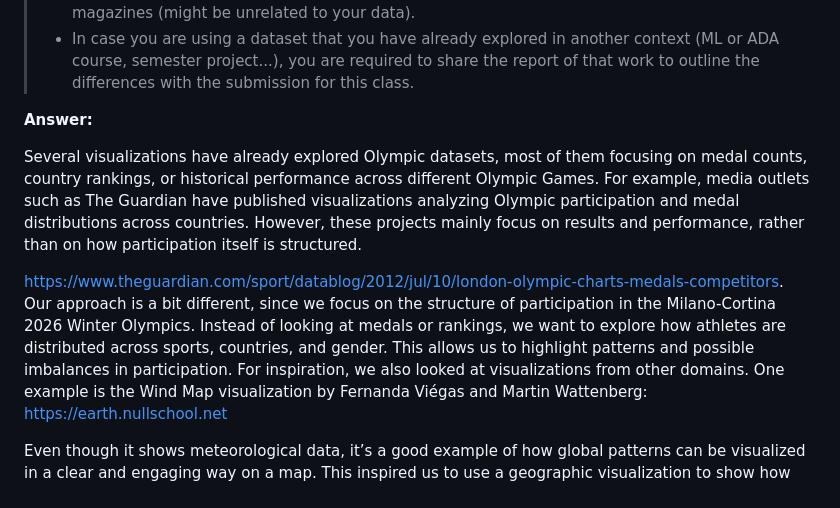
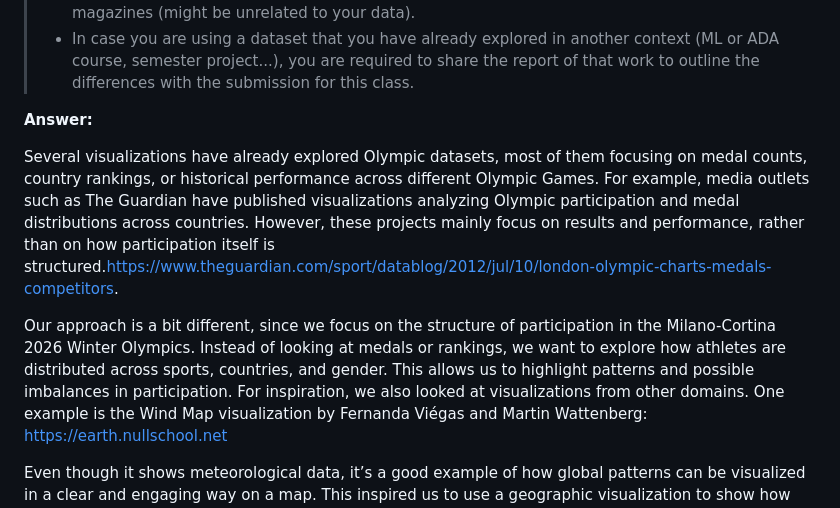
Before and after one commit to com-480-data-visualization/VizLaLune, a Markdown page: README.md, the part around the change. Rendered like a GitHub page.

```diff
--- a/README.md
+++ b/README.md
@@ -81,9 +81,9 @@ For pre-processing (based on exploration):
 
 **Answer:**
 
-Several visualizations have already explored Olympic datasets, most of them focusing on medal counts, country rankings, or historical performance across different Olympic Games. For example, media outlets such as The Guardian have published visualizations analyzing Olympic participation and medal distributions across countries. However, these projects mainly focus on results and performance, rather than on how participation itself is structured.
+Several visualizations have already explored Olympic datasets, most of them focusing on medal counts, country rankings, or historical performance across different Olympic Games. For example, media outlets such as The Guardian have published visualizations analyzing Olympic participation and medal distributions across countries. However, these projects mainly focus on results and performance, rather than on how participation itself is structured.https://www.theguardian.com/sport/datablog/2012/jul/10/london-olympic-charts-medals-competitors.
 
-https://www.theguardian.com/sport/datablog/2012/jul/10/london-olympic-charts-medals-competitors. Our approach is a bit different, since we focus on the structure of participation in the Milano-Cortina 2026 Winter Olympics. Instead of looking at medals or rankings, we want to explore how athletes are distributed across sports, countries, and gender. This allows us to highlight patterns and possible imbalances in participation.
+Our approach is a bit different, since we focus on the structure of participation in the Milano-Cortina 2026 Winter Olympics. Instead of looking at medals or rankings, we want to explore how athletes are distributed across sports, countries, and gender. This allows us to highlight patterns and possible imbalances in participation.
 For inspiration, we also looked at visualizations from other domains. One example is the Wind Map visualization by Fernanda Viégas and Martin Wattenberg: https://earth.nullschool.net
 
 Even though it shows meteorological data, it’s a good example of how global patterns can be visualized in a clear and engaging way on a map. This inspired us to use a geographic visualization to show how athletes are distributed across countries, for example using color or markers.
```
